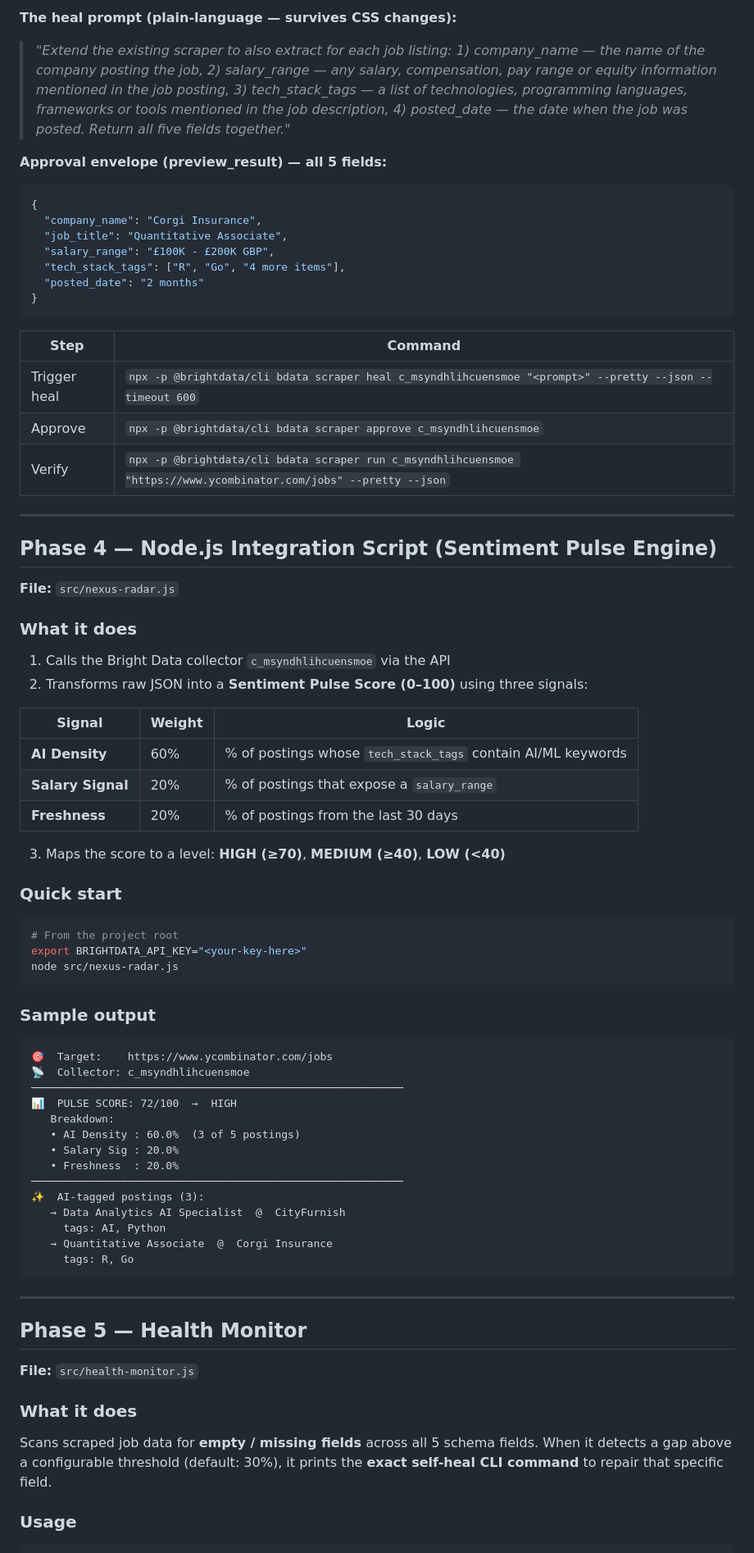
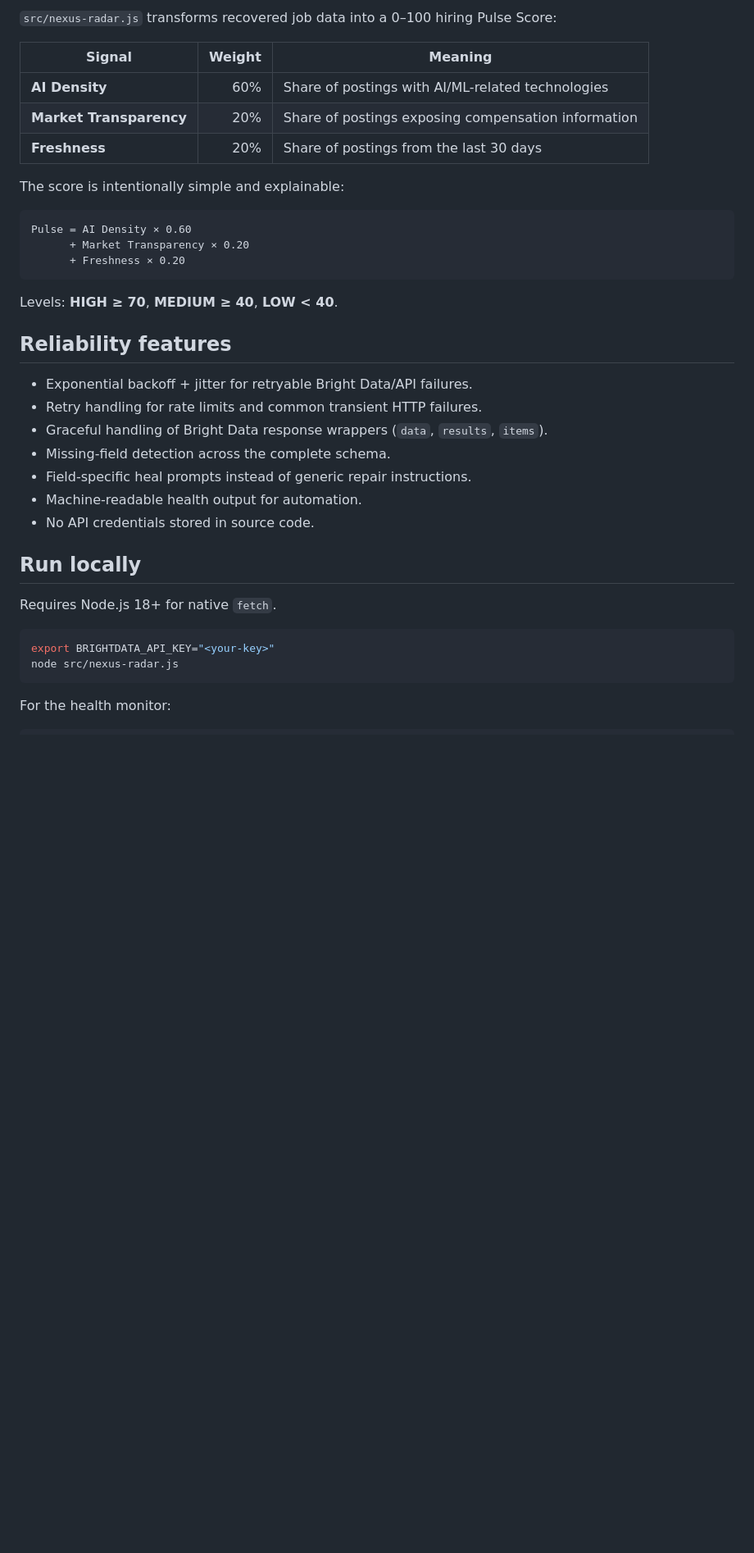
Before and after one commit to bhuvan0x/ai-nexus-radar, a Markdown page: README.md, the part around one of its changes. Shown at 82% size. GitHub-like rendering; blank space fills up the shorter version.

Commit message:
docs: make README judge-ready and remove credential-looking value

````diff
--- a/README.md
+++ b/README.md
@@ -87,79 +78,41 @@ npx -p @brightdata/cli bdata scraper create \
 
-**The heal prompt (plain-language — survives CSS changes):**
-> *"Extend the existing scraper to also extract for each job listing: 1) company_name — the name of the company posting the job, 2) salary_range — any salary, compensation, pay range or equity information mentioned in the job posting, 3) tech_stack_tags — a list of technologies, programming languages, frameworks or tools mentioned in the job description, 4) posted_date — the date when the job was posted. Return all five fields together."*
+`src/nexus-radar.js` transforms recovered job data into a 0–100 hiring Pulse Score:
 
-**Approval envelope (preview_result) — all 5 fields:**
-```json
-{
-  "company_name": "Corgi Insurance",
-  "job_title": "Quantitative Associate",
-  "salary_range": "£100K - £200K GBP",
-  "tech_stack_tags": ["R", "Go", "4 more items"],
-  "posted_date": "2 months"
-}
+| Signal | Weight | Meaning |
+|---|---:|---|
+| **AI Density** | 60% | Share of postings with AI/ML-related technologies |
+| **Market Transparency** | 20% | Share of postings exposing compensation information |
+| **Freshness** | 20% | Share of postings from the last 30 days |
+
+The score is intentionally simple and explainable:
+
+```text
+Pulse = AI Density × 0.60
+      + Market Transparency × 0.20
+      + Freshness × 0.20
 ```
 
-| Step | Command |
-|------|---------|
-| Trigger heal | `npx -p @brightdata/cli bdata scraper heal c_msyndhlihcuensmoe "<prompt>" --pretty --json --timeout 600` |
-| Approve | `npx -p @brightdata/cli bdata scraper approve c_msyndhlihcuensmoe` |
-| Verify | `npx -p @brightdata/cli bdata scraper run c_msyndhlihcuensmoe "https://www.ycombinator.com/jobs" --pretty --json` |
+Levels: **HIGH ≥ 70**, **MEDIUM ≥ 40**, **LOW < 40**.
 
----
+## Reliability features
 
-## Phase 4 — Node.js Integration Script (Sentiment Pulse Engine)
+- Exponential backoff + jitter for retryable Bright Data/API failures.
+- Retry handling for rate limits and common transient HTTP failures.
+- Graceful handling of Bright Data response wrappers (`data`, `results`, `items`).
+- Missing-field detection across the complete schema.
+- Field-specific heal prompts instead of generic repair instructions.
+- Machine-readable health output for automation.
+- No API credentials stored in source code.
 
-**File:** `src/nexus-radar.js`
+## Run locally
 
-### What it does
-
-1. Calls the Bright Data collector `c_msyndhlihcuensmoe` via the API
-2. Transforms raw JSON into a **Sentiment Pulse Score (0–100)** using three signals:
-
-| Signal | Weight | Logic |
-|--------|--------|-------|
-| **AI Density** | 60% | % of postings whose `tech_stack_tags` contain AI/ML keywords |
-| **Salary Signal** | 20% | % of postings that expose a `salary_range` |
-| **Freshness** | 20% | % of postings from the last 30 days |
-
-3. Maps the score to a level: **HIGH (≥70)**, **MEDIUM (≥40)**, **LOW (<40)**
-
-### Quick start
+Requires Node.js 18+ for native `fetch`.
 
 ```bash
-# From the project root
-export BRIGHTDATA_API_KEY="<your-key-here>"
+export BRIGHTDATA_API_KEY="<your-key>"
 node src/nexus-radar.js
 ```
 
-### Sample output
-```
-🎯  Target:    https://www.ycombinator.com/jobs
-📡  Collector: c_msyndhlihcuensmoe
-──────────────────────────────────────────────────────────
-📊  PULSE SCORE: 72/100  →  HIGH
-   Breakdown:
-   • AI Density : 60.0%  (3 of 5 postings)
-   • Salary Sig : 20.0%
-   • Freshness  : 20.0%
-──────────────────────────────────────────────────────────
-✨  AI-tagged postings (3):
-   → Data Analytics AI Specialist  @  CityFurnish
-     tags: AI, Python
-   → Quantitative Associate  @  Corgi Insurance
-     tags: R, Go
-```
-
----
-
-## Phase 5 — Health Monitor
-
-**File:** `src/health-monitor.js`
-
-### What it does
-
-Scans scraped job data for **empty / missing fields** across all 5 schema fields. When it detects a gap above a configurable threshold (default: 30%), it prints the **exact self-heal CLI command** to repair that specific field.
-
-### Usage
+For the health monitor:
 
 ```bash
````
Also changed, not shown: other parts of README.md (+88 -112 lines).
